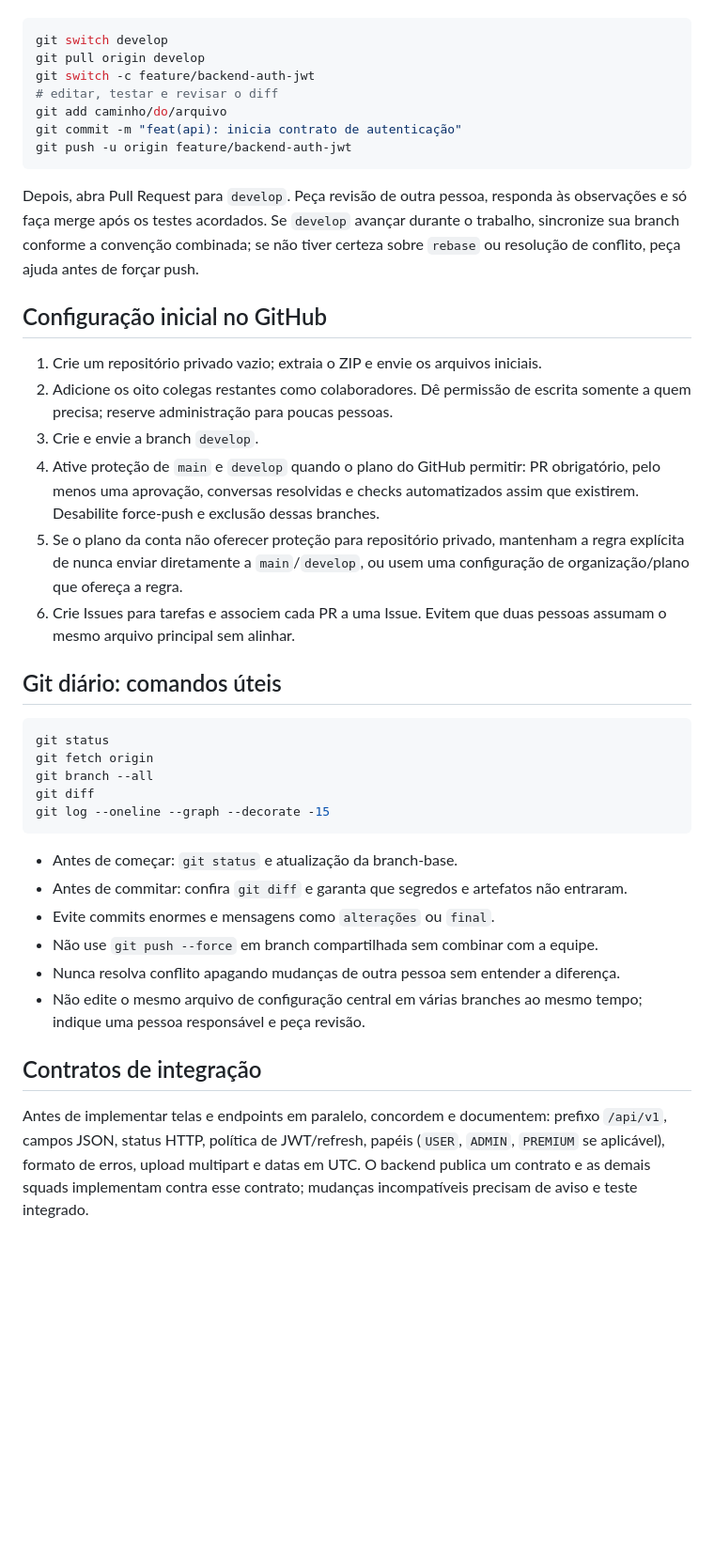
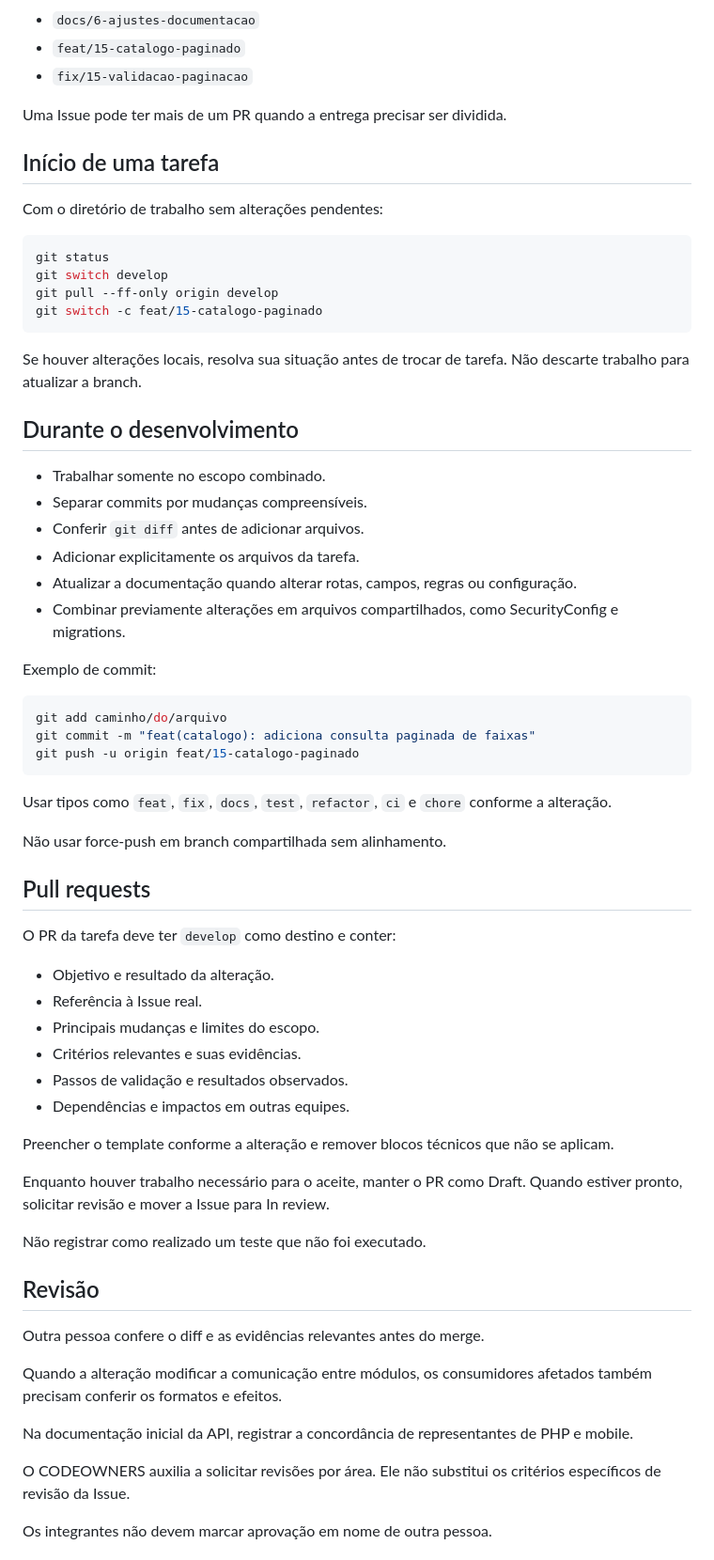
Before and after one commit to KusKusDosKlan/streaming_de_musica, a Markdown page: docs/FLUXO-DE-EQUIPE.md, the part around one of its changes. Shown at 94% size. Rendered like a GitHub page; blank space fills up the shorter version.

````diff
--- a/docs/FLUXO-DE-EQUIPE.md
+++ b/docs/FLUXO-DE-EQUIPE.md
@@ -21,42 +57,70 @@ Exemplo de início de tarefa:
 
-```bash
+- `docs/6-ajustes-documentacao`
+- `feat/15-catalogo-paginado`
+- `fix/15-validacao-paginacao`
+
+Uma Issue pode ter mais de um PR quando a entrega precisar ser dividida.
+
+## Início de uma tarefa
+
+Com o diretório de trabalho sem alterações pendentes:
+
+```sh
+git status
 git switch develop
-git pull origin develop
-git switch -c feature/backend-auth-jwt
-# editar, testar e revisar o diff
-git add caminho/do/arquivo
-git commit -m "feat(api): inicia contrato de autenticação"
-git push -u origin feature/backend-auth-jwt
+git pull --ff-only origin develop
+git switch -c feat/15-catalogo-paginado
 ```
 
-Depois, abra Pull Request para `develop`. Peça revisão de outra pessoa, responda às observações e só faça merge após os testes acordados. Se `develop` avançar durante o trabalho, sincronize sua branch conforme a convenção combinada; se não tiver certeza sobre `rebase` ou resolução de conflito, peça ajuda antes de forçar push.
+Se houver alterações locais, resolva sua situação antes de trocar de tarefa. Não descarte trabalho para atualizar a branch.
 
-## Configuração inicial no GitHub
+## Durante o desenvolvimento
 
-1. Crie um repositório privado vazio; extraia o ZIP e envie os arquivos iniciais.
-2. Adicione os oito colegas restantes como colaboradores. Dê permissão de escrita somente a quem precisa; reserve administração para poucas pessoas.
-3. Crie e envie a branch `develop`.
-4. Ative proteção de `main` e `develop` quando o plano do GitHub permitir: PR obrigatório, pelo menos uma aprovação, conversas resolvidas e checks automatizados assim que existirem. Desabilite force-push e exclusão dessas branches.
-5. Se o plano da conta não oferecer proteção para repositório privado, mantenham a regra explícita de nunca enviar diretamente a `main`/`develop`, ou usem uma configuração de organização/plano que ofereça a regra.
-6. Crie Issues para tarefas e associem cada PR a uma Issue. Evitem que duas pessoas assumam o mesmo arquivo principal sem alinhar.
+- Trabalhar somente no escopo combinado.
+- Separar commits por mudanças compreensíveis.
+- Conferir `git diff` antes de adicionar arquivos.
+- Adicionar explicitamente os arquivos da tarefa.
+- Atualizar a documentação quando alterar rotas, campos, regras ou configuração.
+- Combinar previamente alterações em arquivos compartilhados, como SecurityConfig e migrations.
 
-## Git diário: comandos úteis
+Exemplo de commit:
 
-```bash
-git status
-git fetch origin
-git branch --all
-git diff
-git log --oneline --graph --decorate -15
+```sh
+git add caminho/do/arquivo
+git commit -m "feat(catalogo): adiciona consulta paginada de faixas"
+git push -u origin feat/15-catalogo-paginado
 ```
 
-- Antes de começar: `git status` e atualização da branch-base.
-- Antes de commitar: confira `git diff` e garanta que segredos e artefatos não entraram.
-- Evite commits enormes e mensagens como `alterações` ou `final`.
-- Não use `git push --force` em branch compartilhada sem combinar com a equipe.
-- Nunca resolva conflito apagando mudanças de outra pessoa sem entender a diferença.
-- Não edite o mesmo arquivo de configuração central em várias branches ao mesmo tempo; indique uma pessoa responsável e peça revisão.
+Usar tipos como `feat`, `fix`, `docs`, `test`, `refactor`, `ci` e `chore` conforme a alteração.
 
-## Contratos de integração
+Não usar force-push em branch compartilhada sem alinhamento.
 
-Antes de implementar telas e endpoints em paralelo, concordem e documentem: prefixo `/api/v1`, campos JSON, status HTTP, política de JWT/refresh, papéis (`USER`, `ADMIN`, `PREMIUM` se aplicável), formato de erros, upload multipart e datas em UTC. O backend publica um contrato e as demais squads implementam contra esse contrato; mudanças incompatíveis precisam de aviso e teste integrado.
+## Pull requests
+
+O PR da tarefa deve ter `develop` como destino e conter:
+
+- Objetivo e resultado da alteração.
+- Referência à Issue real.
+- Principais mudanças e limites do escopo.
+- Critérios relevantes e suas evidências.
+- Passos de validação e resultados observados.
+- Dependências e impactos em outras equipes.
+
+Preencher o template conforme a alteração e remover blocos técnicos que não se aplicam.
+
+Enquanto houver trabalho necessário para o aceite, manter o PR como Draft. Quando estiver pronto, solicitar revisão e mover a Issue para In review.
+
+Não registrar como realizado um teste que não foi executado.
+
+## Revisão
+
+Outra pessoa confere o diff e as evidências relevantes antes do merge.
+
+Quando a alteração modificar a comunicação entre módulos, os consumidores afetados também precisam conferir os formatos e efeitos.
+
+Na documentação inicial da API, registrar a concordância de representantes de PHP e mobile.
+
+O CODEOWNERS auxilia a solicitar revisões por área. Ele não substitui os critérios específicos de revisão da Issue.
+
+Os integrantes não devem marcar aprovação em nome de outra pessoa.
+
````
Also changed, not shown: other parts of docs/FLUXO-DE-EQUIPE.md (+110 -13 lines).
